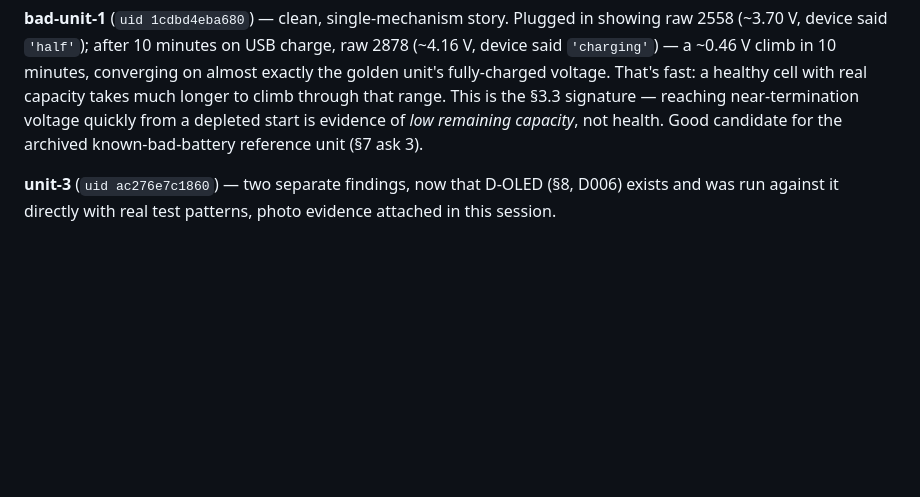
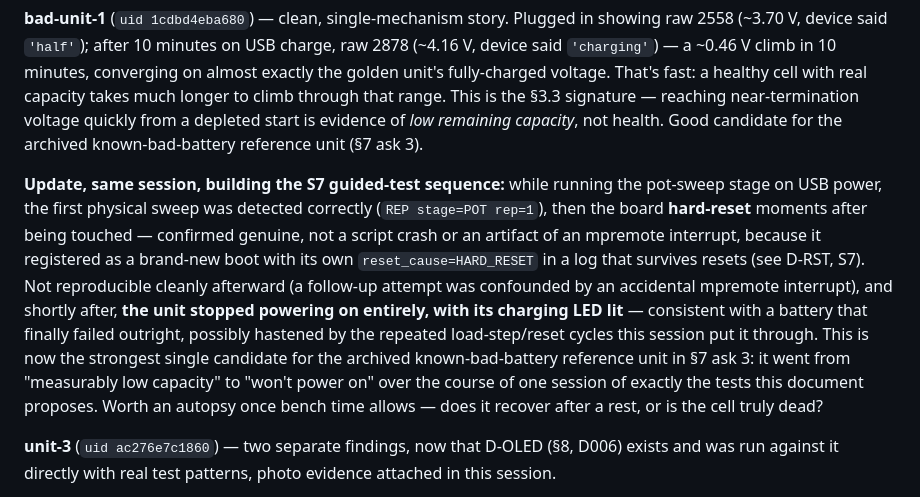
Before and after one commit to gregory-marton/MyFavoriteColor, a Markdown page: DEVICE_HEALTH_DESIGN.md, the part around the change. Drawn GitHub-style; blank space fills up the shorter version.

Commit message:
Record bad-unit-1's hard-reset-then-power-failure in field notes
Confirmed genuine hard reset (not a script crash) via its own
reset_cause log while building S7, followed shortly after by the unit
no longer powering on at all with its charging LED lit -- the
strongest candidate yet for the archived known-bad-battery reference
unit in section 7.

Co-Authored-By: Claude Sonnet 5 <noreply@anthropic.com>

```diff
--- a/DEVICE_HEALTH_DESIGN.md
+++ b/DEVICE_HEALTH_DESIGN.md
@@ -361,6 +361,23 @@ range. This is the §3.3 signature — reaching near-termination voltage quickly
 from a depleted start is evidence of *low remaining capacity*, not health. Good
 candidate for the archived known-bad-battery reference unit (§7 ask 3).
 
+**Update, same session, building the S7 guided-test sequence:** while running
+the pot-sweep stage on USB power, the first physical sweep was detected
+correctly (`REP stage=POT rep=1`), then the board **hard-reset** moments
+after being touched — confirmed genuine, not a script crash or an artifact of
+an mpremote interrupt, because it registered as a brand-new boot with its own
+`reset_cause=HARD_RESET` in a log that survives resets (see D-RST, S7). Not
+reproducible cleanly afterward (a follow-up attempt was confounded by an
+accidental mpremote interrupt), and shortly after, **the unit stopped
+powering on entirely, with its charging LED lit** — consistent with a
+battery that finally failed outright, possibly hastened by the repeated
+load-step/reset cycles this session put it through. This is now the
+strongest single candidate for the archived known-bad-battery reference unit
+in §7 ask 3: it went from "measurably low capacity" to "won't power on" over
+the course of one session of exactly the tests this document proposes.
+Worth an autopsy once bench time allows — does it recover after a rest, or is
+the cell truly dead?
+
 **unit-3** (`uid ac276e7c1860`) — two separate findings, now that D-OLED (§8,
 D006) exists and was run against it directly with real test patterns, photo
 evidence attached in this session.
```
